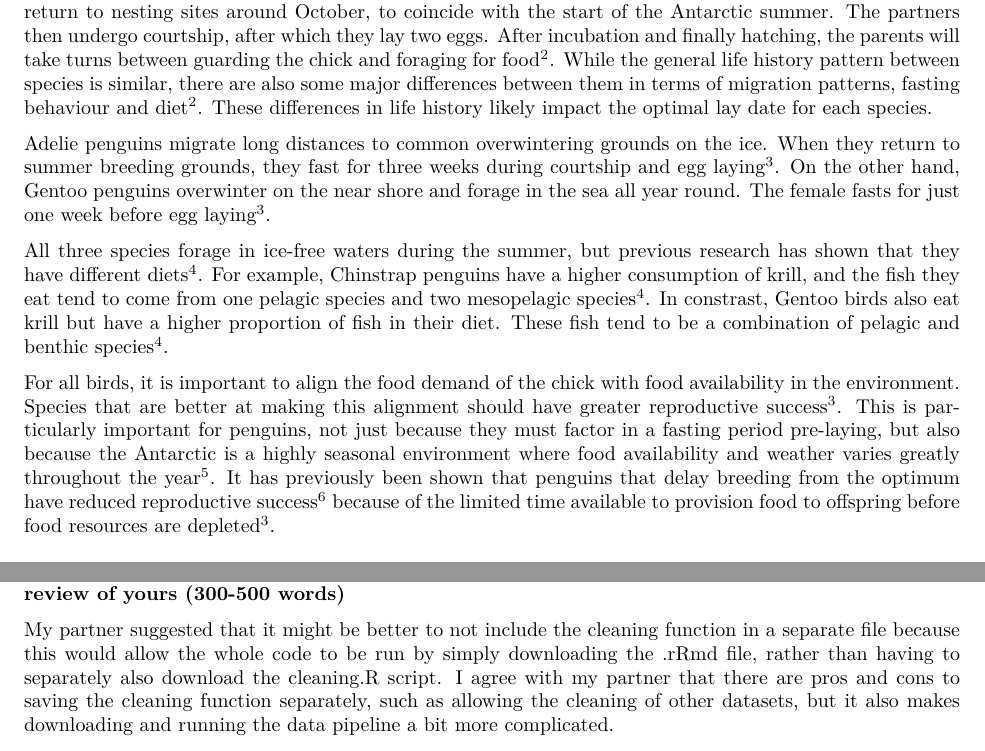
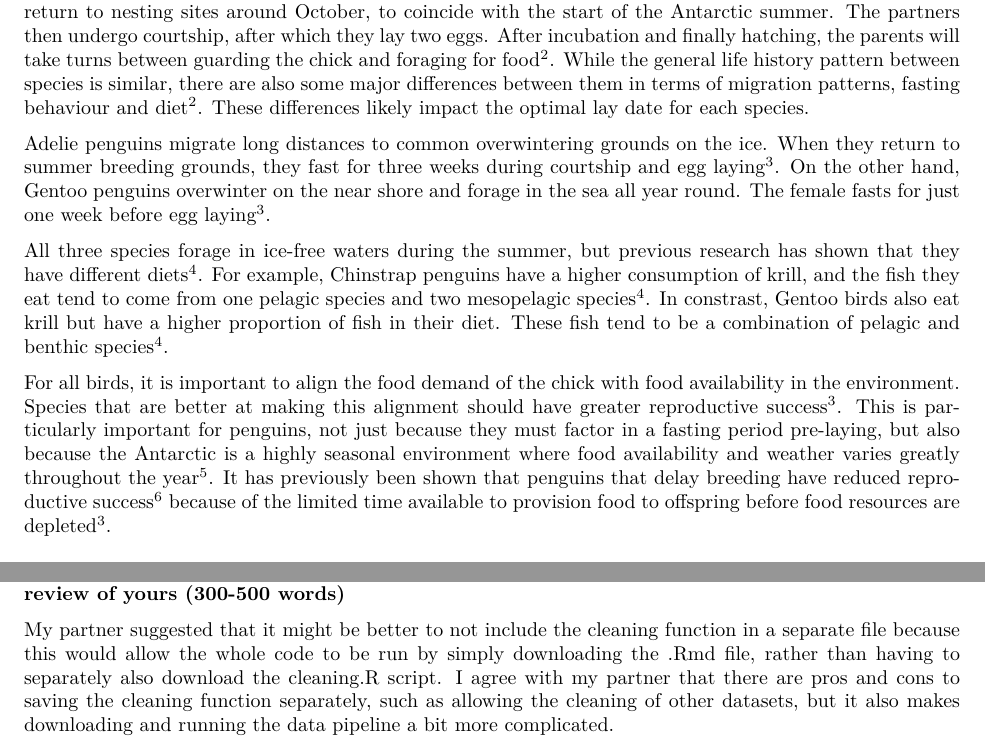
Before and after one commit to Biology5785/PenguinAssessmentProject, an R Markdown document (PenguinsAnalysis.Rmd): two parts of pages 1 and 10 of 11, joined at a grey line, cut so that both start at the same text. The pictures show the output file PenguinsAnalysis.pdf that the author committed with the source.

Commit message:
final editing changes

```diff
--- a/PenguinsAnalysis.Rmd
+++ b/PenguinsAnalysis.Rmd
@@ -9,13 +9,13 @@ date: "2024-11-30"
 
 ## Introduction
 
-The genus Pygoscelis contains three different species of penguin: Adelie (*Pygoscelis adeliae*), Chinstrap (*Pygoscelis antarcticus*) and Gentoo (*Pygoscelis papua*), which occur in overlapping ranges throughout the marine ecosystem of the Western Antarctic Peninsula^1^. The penguins' breeding season begins when they return to nesting sites around October, to coincide with the start of the Antarctic summer. The partners then undergo courtship, after which they lay two eggs. After incubation and finally hatching, the parents will take turns between guarding the chick and foraging for food^2^. While the general life history pattern between species is similar, there are also some major differences between them in terms of migration patterns, fasting behaviour and diet^2^. These differences in life history likely impact the optimal lay date for each species.
+The genus Pygoscelis contains three different species of penguin: Adelie (*Pygoscelis adeliae*), Chinstrap (*Pygoscelis antarcticus*) and Gentoo (*Pygoscelis papua*), which occur in overlapping ranges throughout the marine ecosystem of the Western Antarctic Peninsula^1^. The penguins' breeding season begins when they return to nesting sites around October, to coincide with the start of the Antarctic summer. The partners then undergo courtship, after which they lay two eggs. After incubation and finally hatching, the parents will take turns between guarding the chick and foraging for food^2^. While the general life history pattern between species is similar, there are also some major differences between them in terms of migration patterns, fasting behaviour and diet^2^. These differences likely impact the optimal lay date for each species.
 
 Adelie penguins migrate long distances to common overwintering grounds on the ice. When they return to summer breeding grounds, they fast for three weeks during courtship and egg laying^3^. On the other hand, Gentoo penguins overwinter on the near shore and forage in the sea all year round. The female fasts for just one week before egg laying^3^.
 
 All three species forage in ice-free waters during the summer, but previous research has shown that they have different diets^4^. For example, Chinstrap penguins have a higher consumption of krill, and the fish they eat tend to come from one pelagic species and two mesopelagic species^4^. In constrast, Gentoo birds also eat krill but have a higher proportion of fish in their diet. These fish tend to be a combination of pelagic and benthic species^4^.
 
-For all birds, it is important to align the food demand of the chick with food availability in the environment. Species that are better at making this alignment should have greater reproductive success^3^. This is particularly important for penguins, not just because they must factor in a fasting period pre-laying, but also because the Antarctic is a highly seasonal environment where food availability and weather varies greatly throughout the year^5^. It has previously been shown that penguins that delay breeding from the optimum have reduced reproductive success^6^ because of the limited time available to provision food to offspring before food resources are depleted^3^.
+For all birds, it is important to align the food demand of the chick with food availability in the environment. Species that are better at making this alignment should have greater reproductive success^3^. This is particularly important for penguins, not just because they must factor in a fasting period pre-laying, but also because the Antarctic is a highly seasonal environment where food availability and weather varies greatly throughout the year^5^. It has previously been shown that penguins that delay breeding have reduced reproductive success^6^ because of the limited time available to provision food to offspring before food resources are depleted^3^.
 
 ## Hypothesis
 
@@ -319,7 +319,7 @@ Overall, however, it was easy enough to follow what they were doing because of t
 
 **d) Reflect on your own code based on your experience with your partner's code and their review of yours (300-500 words)**
 
-My partner suggested that it might be better to not include the cleaning function in a separate file because this would allow the whole code to be run by simply downloading the .rRmd file, rather than having to separately also download the cleaning.R script. I agree with my partner that there are pros and cons to saving the cleaning function separately, such as allowing the cleaning of other datasets, but it also makes downloading and running the data pipeline a bit more complicated.
+My partner suggested that it might be better to not include the cleaning function in a separate file because this would allow the whole code to be run by simply downloading the .Rmd file, rather than having to separately also download the cleaning.R script. I agree with my partner that there are pros and cons to saving the cleaning function separately, such as allowing the cleaning of other datasets, but it also makes downloading and running the data pipeline a bit more complicated.
 
 They also suggested saving the figures separately as a .png file to allow the figures to be extracted for evaluation and publication. I think this would be a good idea, and so upon their feedback I have included the code to do this below:
 
```
Also changed, not shown: PenguinsAnalysis.pdf.
